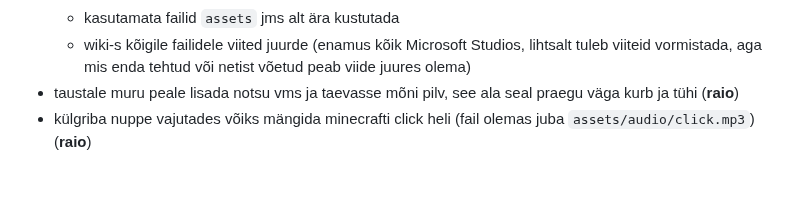
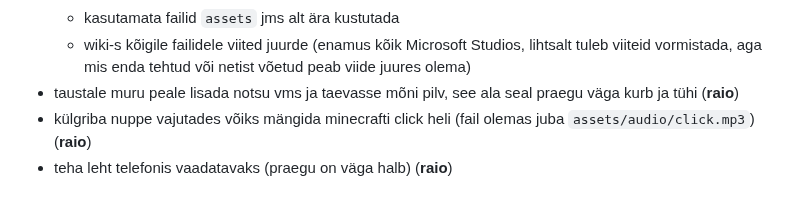
Before and after one commit to RaioMitt/Veebileht, a Markdown page: README.md, the part around the change. Rendered like a GitHub page.

Commit message:
lisatud TODO: telefonis vaadatav

```diff
--- a/README.md
+++ b/README.md
@@ -43,3 +43,4 @@ Asjad mis vajavad veel tegemist
   - wiki-s kõigile failidele viited juurde (enamus kõik Microsoft Studios, lihtsalt tuleb viiteid vormistada, aga mis enda tehtud või netist võetud peab viide juures olema)
 - taustale muru peale lisada notsu vms ja taevasse mõni pilv, see ala seal praegu väga kurb ja tühi (**raio**)
 - külgriba nuppe vajutades võiks mängida minecrafti click heli (fail olemas juba `assets/audio/click.mp3`) (**raio**)
+- teha leht telefonis vaadatavaks (praegu on väga halb) (**raio**)
```
